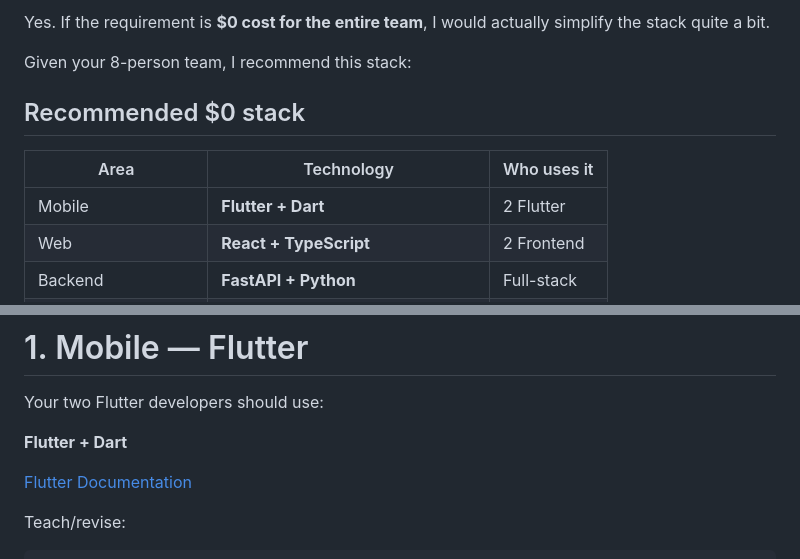
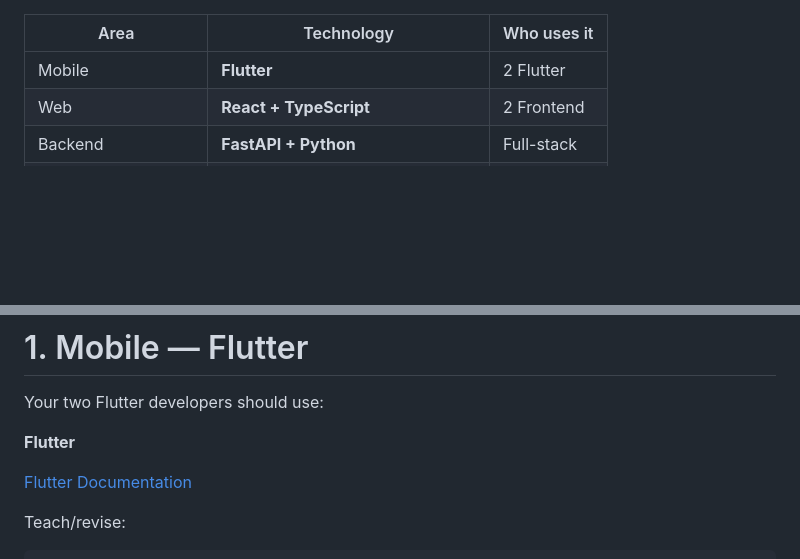
Before and after one commit to for-tristan/student-uni-system, a Markdown page: README.md, 2 parts joined by grey strips. Drawn GitHub-style; blank space fills up the shorter version.

Commit message:
Simplify mobile stack by removing Dart references
Removed references to Dart in the mobile technology stack and updated related sections.

```diff
--- a/README.md
+++ b/README.md
@@ -1,12 +1,7 @@
-Yes. If the requirement is **$0 cost for the entire team**, I would actually simplify the stack quite a bit.
-
-Given your 8-person team, I recommend this stack:
-
-## Recommended $0 stack
 
 | Area               | Technology                         | Who uses it |
 | ------------------ | ---------------------------------- | ----------- |
-| Mobile             | **Flutter + Dart**                 | 2 Flutter   |
+| Mobile             | **Flutter**                 | 2 Flutter   |
 | Web                | **React + TypeScript**             | 2 Frontend  |
 | Backend            | **FastAPI + Python**               | Full-stack  |
 | Database           | **PostgreSQL / Supabase**          | Full-stack  |
@@ -29,7 +24,7 @@ Supabase's free tier currently includes PostgreSQL, 500 MB database storage, and
 
 Your two Flutter developers should use:
 
-**Flutter + Dart**
+**Flutter**
 
 [Flutter Documentation](https://docs.flutter.dev/?utm_source=chatgpt.com)
 
```
